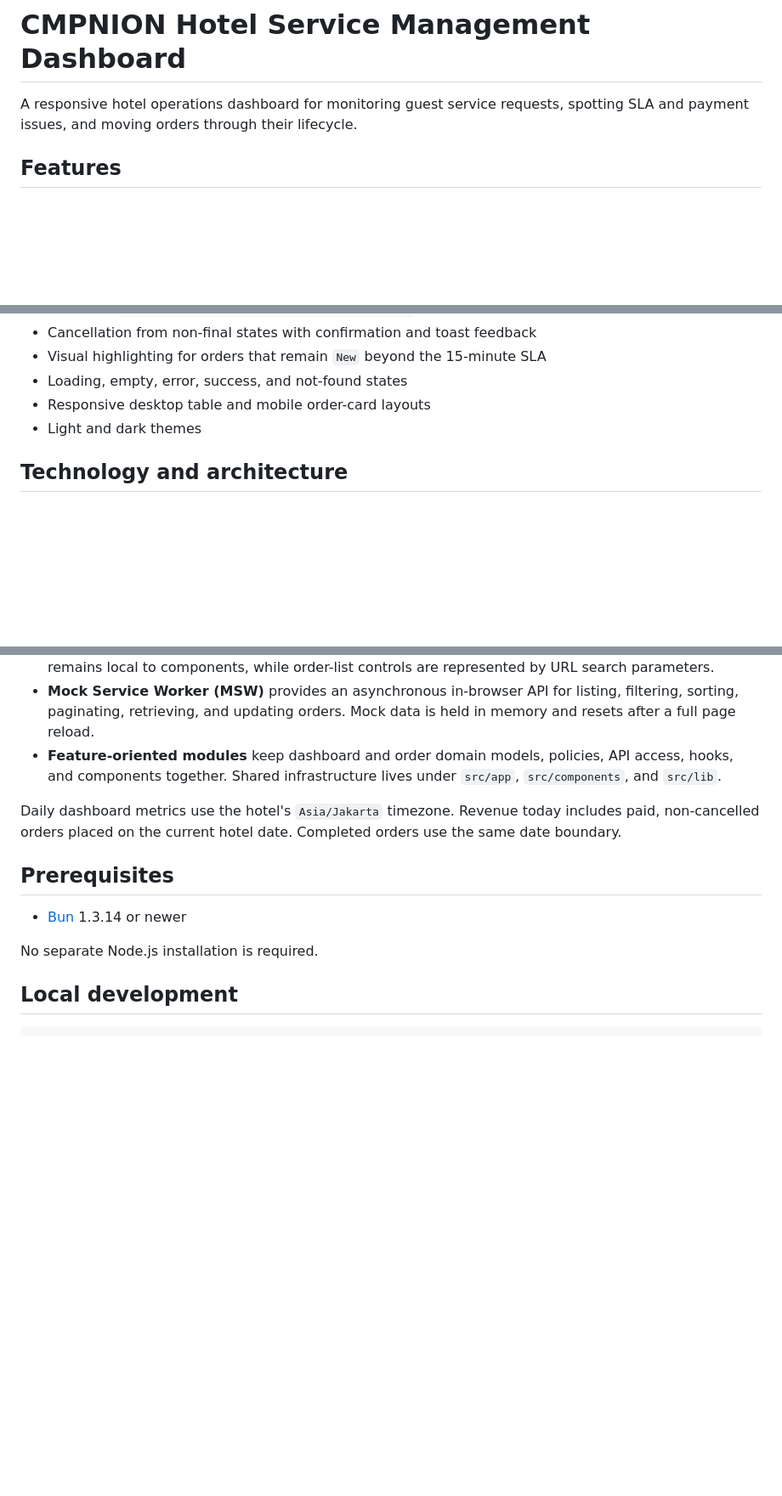
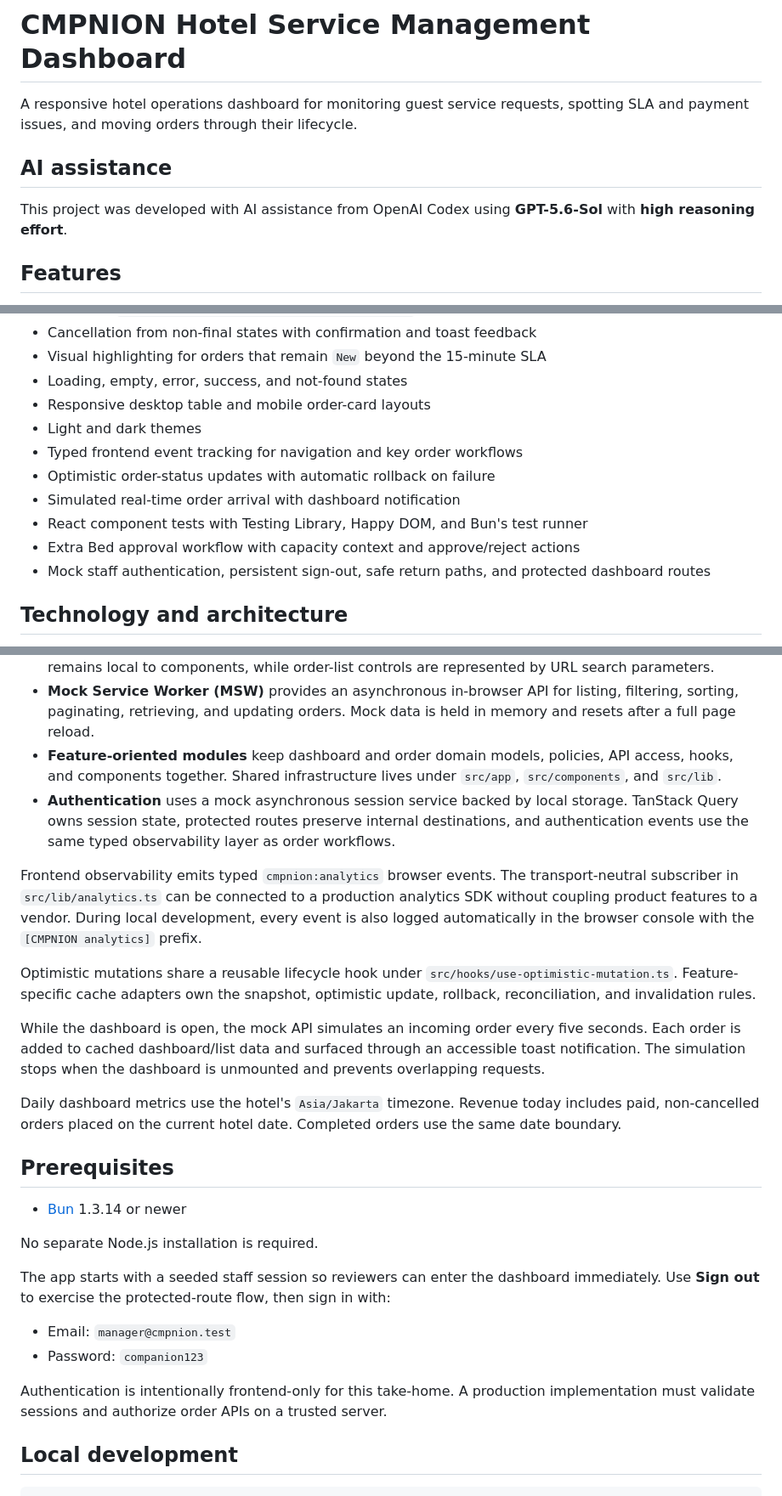
Before and after one commit to fikryfahrezy/your-companion, a Markdown page: README.md, 3 parts joined by grey strips. Shown at 85% size. Rendered like a GitHub page; blank space fills up the shorter version.

Commit message:
docs: update README.md

```diff
--- a/README.md
+++ b/README.md
@@ -1,6 +1,10 @@
 # CMPNION Hotel Service Management Dashboard
 
 A responsive hotel operations dashboard for monitoring guest service requests, spotting SLA and payment issues, and moving orders through their lifecycle.
+
+## AI assistance
+
+This project was developed with AI assistance from OpenAI Codex using **GPT-5.6-Sol** with **high reasoning effort**.
 
 ## Features
 
@@ -14,6 +18,12 @@ A responsive hotel operations dashboard for monitoring guest service requests, s
 - Loading, empty, error, success, and not-found states
 - Responsive desktop table and mobile order-card layouts
 - Light and dark themes
+- Typed frontend event tracking for navigation and key order workflows
+- Optimistic order-status updates with automatic rollback on failure
+- Simulated real-time order arrival with dashboard notification
+- React component tests with Testing Library, Happy DOM, and Bun's test runner
+- Extra Bed approval workflow with capacity context and approve/reject actions
+- Mock staff authentication, persistent sign-out, safe return paths, and protected dashboard routes
 
 ## Technology and architecture
 
@@ -24,6 +34,22 @@ A responsive hotel operations dashboard for monitoring guest service requests, s
 - **TanStack Query** owns asynchronous server state, caching, retries, and status mutations. UI-only state remains local to components, while order-list controls are represented by URL search parameters.
 - **Mock Service Worker (MSW)** provides an asynchronous in-browser API for listing, filtering, sorting, paginating, retrieving, and updating orders. Mock data is held in memory and resets after a full page reload.
 - **Feature-oriented modules** keep dashboard and order domain models, policies, API access, hooks, and components together. Shared infrastructure lives under `src/app`, `src/components`, and `src/lib`.
+- **Authentication** uses a mock asynchronous session service backed by local storage. TanStack Query owns session state, protected routes preserve internal destinations, and authentication events use the same typed observability layer as order workflows.
+
+Frontend observability emits typed `cmpnion:analytics` browser events. The
+transport-neutral subscriber in `src/lib/analytics.ts` can be connected to a
+production analytics SDK without coupling product features to a vendor. During
+local development, every event is also logged automatically in the browser
+console with the `[CMPNION analytics]` prefix.
+
+Optimistic mutations share a reusable lifecycle hook under
+`src/hooks/use-optimistic-mutation.ts`. Feature-specific cache adapters own the
+snapshot, optimistic update, rollback, reconciliation, and invalidation rules.
+
+While the dashboard is open, the mock API simulates an incoming order every
+five seconds. Each order is added to cached dashboard/list data and surfaced
+through an accessible toast notification. The simulation stops when the
+dashboard is unmounted and prevents overlapping requests.
 
 Daily dashboard metrics use the hotel's `Asia/Jakarta` timezone. Revenue today includes paid, non-cancelled orders placed on the current hotel date. Completed orders use the same date boundary.
 
@@ -32,6 +58,13 @@ Daily dashboard metrics use the hotel's `Asia/Jakarta` timezone. Revenue today i
 - [Bun](https://bun.com/) 1.3.14 or newer
 
 No separate Node.js installation is required.
+
+The app starts with a seeded staff session so reviewers can enter the dashboard immediately. Use **Sign out** to exercise the protected-route flow, then sign in with:
+
+- Email: `manager@cmpnion.test`
+- Password: `companion123`
+
+Authentication is intentionally frontend-only for this take-home. A production implementation must validate sessions and authorize order APIs on a trusted server.
 
 ## Local development
 
```
Also changed, not shown: other parts of README.md (+2 -1 lines).
